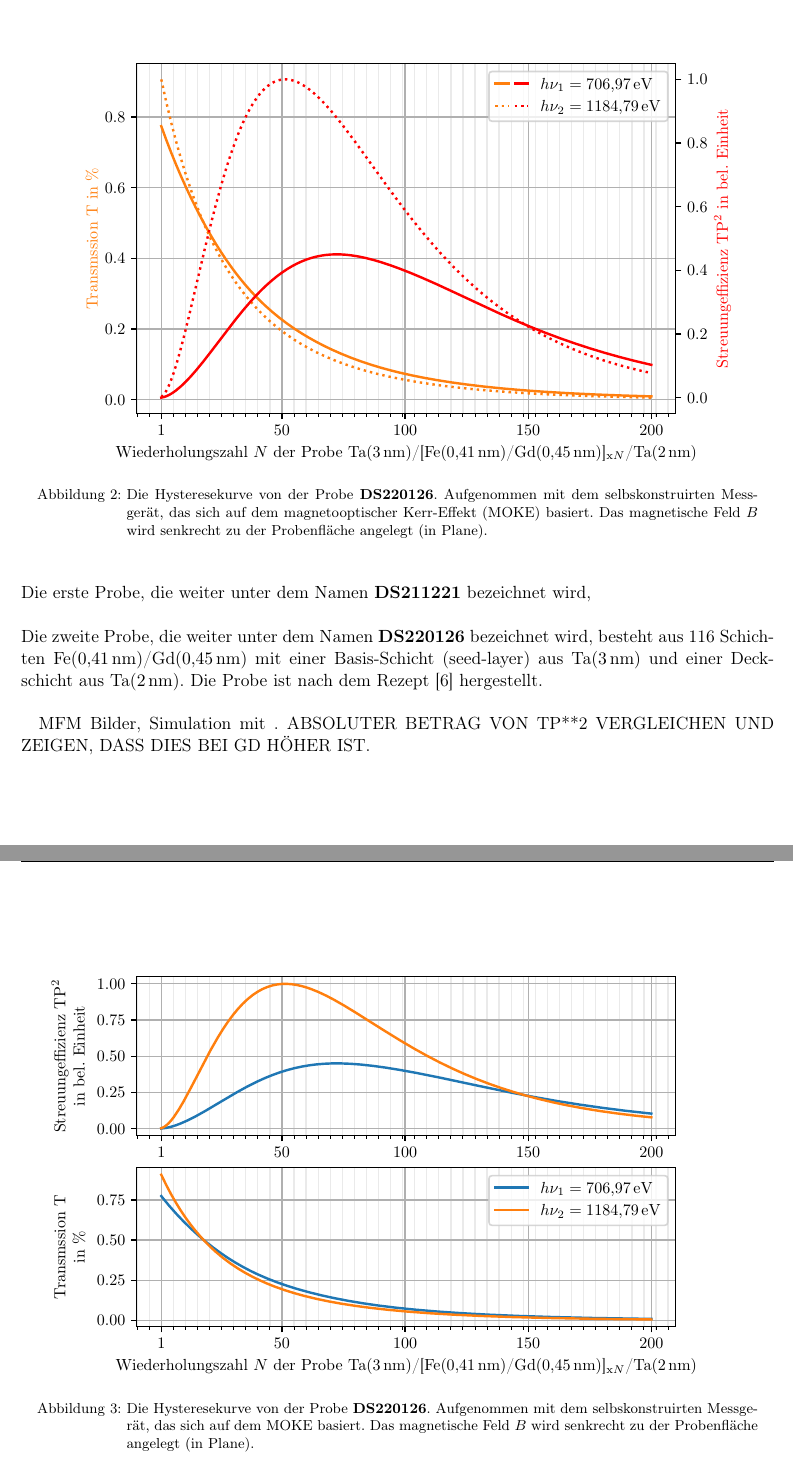
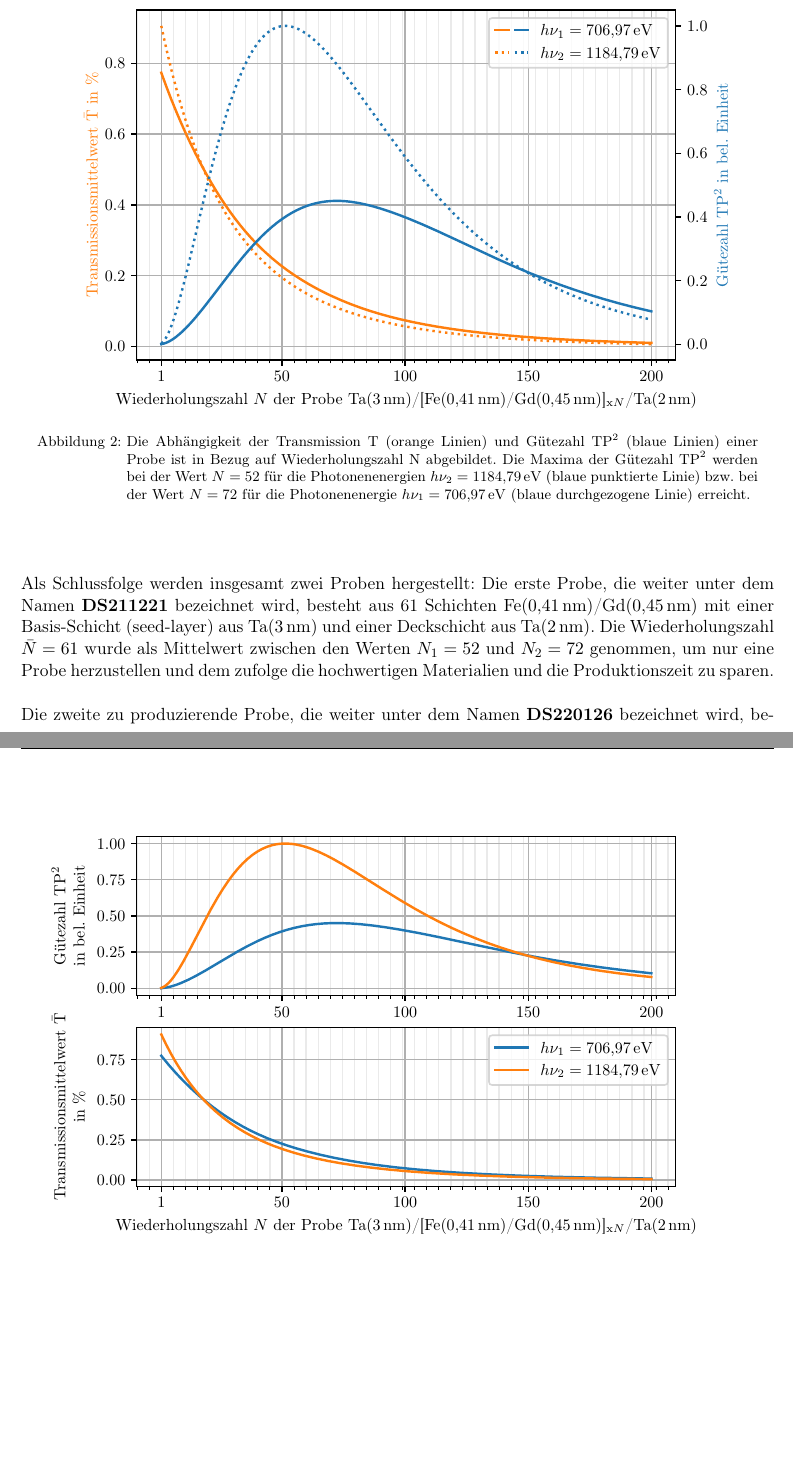
Before and after one commit to lrlunin/bachelorarbeit_lunin_tu_berlin, a LaTeX book (document.tex, which reads 02_middlepages/02_prinzipien_der_magnetischen_resonanzstreuung.tex, images/proben_vergleich.pgf, images/proben_vergleich_split_center.pgf): two parts of pages 9 and 10 of 19, joined at a grey line, cut so that both start at the same text, the shorter picture padded with empty space. Compiled offline with pdfLaTeX.

Commit message:
motivation of two samples production is ready

```diff
--- a/02_middlepages/02_prinzipien_der_magnetischen_resonanzstreuung.tex
+++ b/02_middlepages/02_prinzipien_der_magnetischen_resonanzstreuung.tex
@@ -136 +135,0 @@ Die mit dem Programmpaket werden die Transmissionen $T$ für links recht polaris
-\begin{figure}[ht]
@@ -137,25 +148,26 @@ Die mit dem Programmpaket werden die Transmissionen $T$ für links recht polaris
+\begin{figure}[H]
     \centering
     \input{images/proben_vergleich.pgf}
-    \caption{Die Hysteresekurve von der Probe \textbf{DS220126}. Aufgenommen mit dem selbskonstruirten Messgerät, das sich auf dem \gls{moke} basiert. Das magnetische Feld $B$ wird senkrecht zu der Probenfläche angelegt (in Plane).}
+    \caption{Die Abhängigkeit der Transmission T (orange Linien) und Gütezahl TP$^2$ (blaue Linien) einer Probe ist in Bezug auf Wiederholungszahl N abgebildet. Die Maxima der Gütezahl TP$^2$ werden bei der Wert $N=52$ für die Photonenenergien $h\nu_2=\SI{1184,79}{\eV}$ (blaue punktierte Linie) bzw. bei der Wert $N=72$ für die Photonenenergie $h\nu_1=\SI{706,97}{\eV}$ (blaue durchgezogene Linie) erreicht.}
     \label{fig:proben_vergleich}
 \end{figure}
-\begin{figure}[ht]
+\noindent
+
+\begin{figure}[h]
     \centering
     \input{images/proben_vergleich_split_center.pgf}
-    \caption{Die Hysteresekurve von der Probe \textbf{DS220126}. Aufgenommen mit dem selbskonstruirten Messgerät, das sich auf dem \gls{moke} basiert. Das magnetische Feld $B$ wird senkrecht zu der Probenfläche angelegt (in Plane).}
+    \caption{Die Abhängigkeit des Transmissionsmittelwertes $\bar{\text{T}}$ (orange Linien) und der Gütezahl TP$^2$ (blaue Linien) einer Probe ist in Bezug auf Wiederholungszahl N abgebildet. Die Maxima der Gütezahl TP$^2$ werden bei der Wert $N=52$ für die Photonenenergie $h\nu_2=\SI{1184,79}{\eV}$ (blaue punktierte Linie) bzw. bei der Wert $N=72$ für die Photonenenergie $h\nu_2=\SI{706,97}{\eV}$ (blaue durchgezogene Linie) erreicht.}
     \label{fig:proben_vergleich_centered}
 \end{figure}
 
 \noindent
-Die erste Probe, die weiter unter dem Namen \textbf{DS211221} bezeichnet wird,
+Als Schlussfolge werden insgesamt zwei Proben hergestellt:
+Die erste Probe, die weiter unter dem Namen \textbf{DS211221} bezeichnet wird, besteht aus 61 Schichten Fe(\SI{0.41}{\nano\meter})/Gd(\SI{0.45}{\nano\meter}) mit einer Basis-Schicht (seed-layer) aus Ta(\SI{3}{\nano\meter}) und einer Deckschicht aus Ta(\SI{2}{\nano\meter}). Die Wiederholungszahl $\bar{N} = 61$ wurde als Mittelwert zwischen den Werten $N_1 = 52$ und $N_2 = 72$ genommen, um nur eine Probe herzustellen und dem zufolge die hochwertigen Materialien und die Produktionszeit zu sparen.
 
 \noindent
-Die zweite Probe, die weiter unter dem Namen \textbf{DS220126} bezeichnet wird, besteht aus 116 Schichten Fe(\SI{0.41}{\nano\meter})/Gd(\SI{0.45}{\nano\meter}) mit einer Basis-Schicht (seed-layer) aus
-Ta(\SI{3}{\nano\meter}) und einer Deckschicht aus Ta(\SI{2}{\nano\meter}).
-Die Probe ist nach dem Rezept \cite{tripathi_dichroic_2011} hergestellt.
+Die zweite zu produzierende Probe, die weiter unter dem Namen \textbf{DS220126} bezeichnet wird, besteht aus 116 Schichten Fe(\SI{0.41}{\nano\meter})/Gd(\SI{0.45}{\nano\meter}) mit einer Basis-Schicht (seed-layer) aus
+Ta(\SI{3}{\nano\meter}) und einer Deckschicht aus Ta(\SI{2}{\nano\meter}). Für die Wahl der Wiederholungszahl $N=116$ wurde \cite[Abschnitt „Sample Preparation“]{tripathi_dichroic_2011} als Referenz genommen.
 
-
-MFM Bilder, Simulation mit . ABSOLUTER BETRAG VON TP**2 VERGLEICHEN UND ZEIGEN, DASS DIES BEI GD HÖHER IST.
 \begin{figure}[ht]
     \centering
     \subfloat[]{\includegraphics[width=0.25\textwidth]{images/ds220126_R1_membrane_amplitude_cropped.png} \label{fig:mfm_ds220126}}
--- a/document.tex
+++ b/document.tex
@@ -21,7 +21,7 @@
 \usepackage[utf8]{inputenc}
 \usepackage[T1]{fontenc}
 \usepackage{url}
-\usepackage[a4paper,left=2.5cm,right=2.0cm]{geometry}
+\usepackage[a4paper,left=2.5cm,right=2.0cm, bottom=2.5cm]{geometry}
 \usepackage[ngerman]{babel}
 %\usepackage{esvect}
 %\usepackage{caption}
@@ -103,8 +104,8 @@
 \pagestyle{fancy}
 \fancyhf{}
 \fancyhead[LO]{\nouppercase{\leftmark}} % \rightmark
-\fancyhead[R]{}
-\fancyfoot[C]{\thepage}
+\fancyhead[R]{\thepage}
+%\fancyfoot[C]{}
 %\pagestyle{headings}
 %\markright{Lunin \hfill Röntgenabsorptions-Feinstruktur-Sepktroskopie \hfill}
 \newcommand{\HRule}{\rule{\linewidth}{0.5mm}}
--- a/images/proben_vergleich.pgf
+++ b/images/proben_vergleich.pgf
@@ -1869,7 +1869,7 @@
 \definecolor{textcolor}{rgb}{1.000000,0.498039,0.054902}%
 \pgfsetstrokecolor{textcolor}%
 \pgfsetfillcolor{textcolor}%
-\pgftext[x=0.419753in,y=2.010000in,,bottom,rotate=90.000000]{\color{textcolor}\rmfamily\fontsize{10.000000}{12.000000}\selectfont Transmssion T in \%}%
+\pgftext[x=0.419753in,y=2.010000in,,bottom,rotate=90.000000]{\color{textcolor}\rmfamily\fontsize{10.000000}{12.000000}\selectfont Transmissionsmittelwert \(\displaystyle \bar{\text{T}}\) in \%}%
 \end{pgfscope}%
 \begin{pgfscope}%
 \pgfpathrectangle{\pgfqpoint{0.750000in}{0.500000in}}{\pgfqpoint{4.650000in}{3.020000in}}%
@@ -2192,10 +2192,10 @@
 \pgftext[x=5.497222in, y=3.334899in, left, base]{\color{textcolor}\rmfamily\fontsize{10.000000}{12.000000}\selectfont \(\displaystyle {1.0}\)}%
 \end{pgfscope}%
 \begin{pgfscope}%
-\definecolor{textcolor}{rgb}{1.000000,0.000000,0.000000}%
+\definecolor{textcolor}{rgb}{0.121569,0.466667,0.705882}%
 \pgfsetstrokecolor{textcolor}%
 \pgfsetfillcolor{textcolor}%
-\pgftext[x=5.730248in,y=2.010000in,,top,rotate=90.000000]{\color{textcolor}\rmfamily\fontsize{10.000000}{12.000000}\selectfont Streuungeffizienz TP\(\displaystyle ^2\) in bel. Einheit}%
+\pgftext[x=5.730248in,y=2.010000in,,top,rotate=90.000000]{\color{textcolor}\rmfamily\fontsize{10.000000}{12.000000}\selectfont Gütezahl TP\(\displaystyle ^2\) in bel. Einheit}%
 \end{pgfscope}%
 \begin{pgfscope}%
 \pgfpathrectangle{\pgfqpoint{0.750000in}{0.500000in}}{\pgfqpoint{4.650000in}{3.020000in}}%
@@ -2447,7 +2447,7 @@
 \pgfsetrectcap%
 \pgfsetroundjoin%
 \pgfsetlinewidth{1.505625pt}%
-\definecolor{currentstroke}{rgb}{1.000000,0.000000,0.000000}%
+\definecolor{currentstroke}{rgb}{0.121569,0.466667,0.705882}%
 \pgfsetstrokecolor{currentstroke}%
 \pgfsetdash{}{0pt}%
 \pgfpathmoveto{\pgfqpoint{4.010436in}{3.346389in}}%
--- a/images/proben_vergleich_split_center.pgf
+++ b/images/proben_vergleich_split_center.pgf
@@ -1863,7 +1863,7 @@
 \definecolor{textcolor}{rgb}{0.000000,0.000000,0.000000}%
 \pgfsetstrokecolor{textcolor}%
 \pgfsetfillcolor{textcolor}%
-\pgftext[x=0.350308in,y=2.833636in,,bottom,rotate=90.000000]{\color{textcolor}\rmfamily\fontsize{10.000000}{12.000000}\selectfont \begin{tabular}{c}Streuungeffizienz TP\(\displaystyle ^2\) \\ in bel. Einheit\end{tabular}}%
+\pgftext[x=0.350308in,y=2.833636in,,bottom,rotate=90.000000]{\color{textcolor}\rmfamily\fontsize{10.000000}{12.000000}\selectfont \begin{tabular}{c}Gütezahl TP\(\displaystyle ^2\) \\ in bel. Einheit\end{tabular}}%
 \end{pgfscope}%
 \begin{pgfscope}%
 \pgfpathrectangle{\pgfqpoint{0.750000in}{2.147273in}}{\pgfqpoint{4.650000in}{1.372727in}}%
@@ -3816,7 +3816,7 @@
 \definecolor{textcolor}{rgb}{0.000000,0.000000,0.000000}%
 \pgfsetstrokecolor{textcolor}%
 \pgfsetfillcolor{textcolor}%
-\pgftext[x=0.350308in,y=1.186364in,,bottom,rotate=90.000000]{\color{textcolor}\rmfamily\fontsize{10.000000}{12.000000}\selectfont \begin{tabular}{c}Transmssion T\\in \%\end{tabular}}%
+\pgftext[x=0.350308in,y=1.186364in,,bottom,rotate=90.000000]{\color{textcolor}\rmfamily\fontsize{10.000000}{12.000000}\selectfont \begin{tabular}{c}Transmissionsmittelwert \(\displaystyle \bar{\text{T}}\)\\in \%\end{tabular}}%
 \end{pgfscope}%
 \begin{pgfscope}%
 \pgfpathrectangle{\pgfqpoint{0.750000in}{0.500000in}}{\pgfqpoint{4.650000in}{1.372727in}}%
```
Also changed, not shown: 02_middlepages/02_prinzipien_der_magnetischen_resonanzstreuung.tex (20 more changed lines), document.tex (1 more changed lines), images/proben_vergleich.pgf (6 more changed lines).
